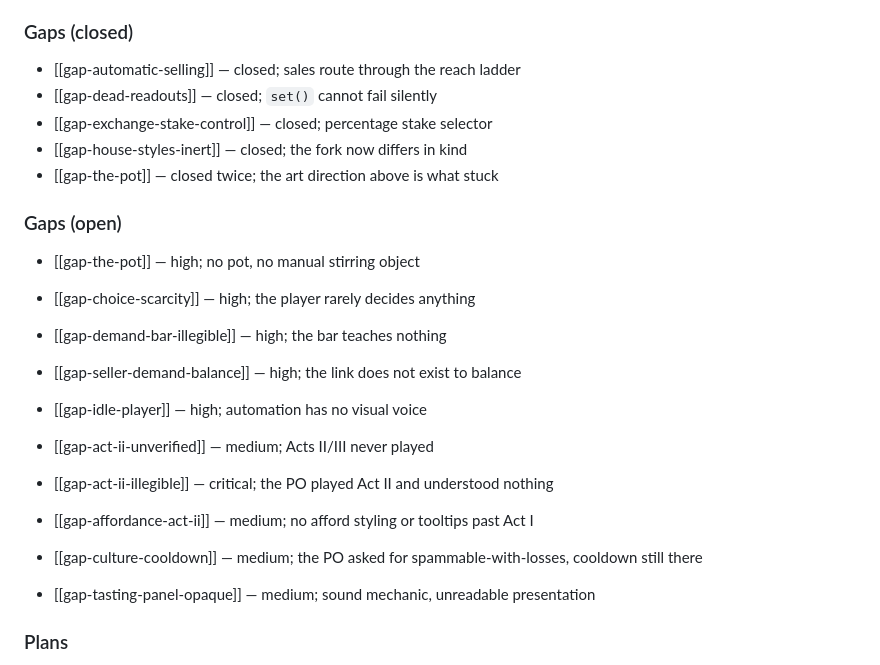
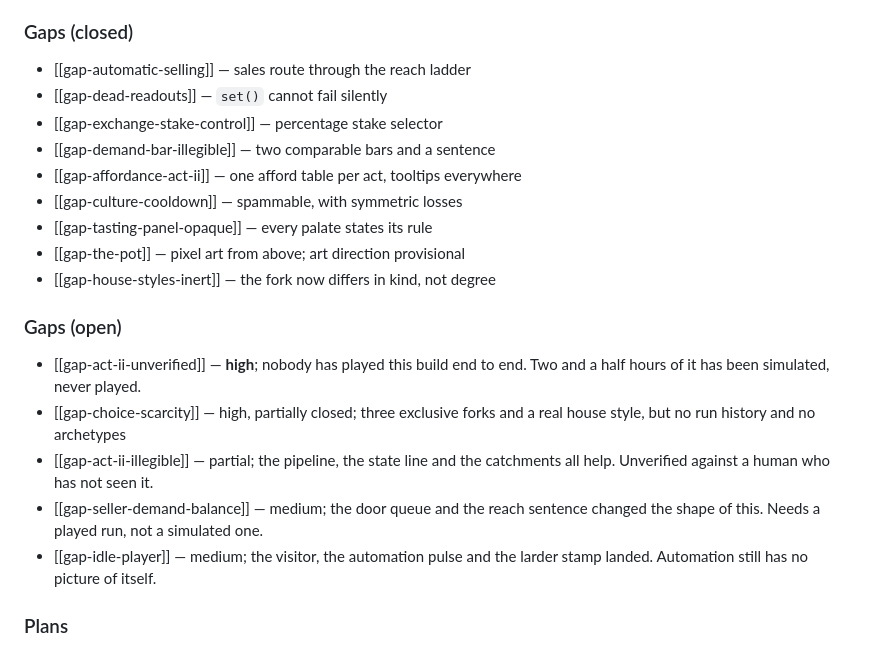
Before and after one commit to SPHINXUSS/the-jam, a Markdown page: ai/wiki/index.md, the part around the change. Drawn GitHub-style.

Commit message:
Wiki: reconcile the gap index with the gap pages
Five gaps had been closed on their own page and left listed as open on the
index, and gap-the-pot was listed in both. The index is the page every
session reads first, so it going stale is the expensive kind of wrong.

Co-Authored-By: Claude Opus 5 <noreply@anthropic.com>
Claude-Session: https://claude.ai/code/session_01LZYpA4UXpyXTvN5PhDxX2c

```diff
--- a/ai/wiki/index.md
+++ b/ai/wiki/index.md
@@ -105,24 +105,27 @@ Run `node ai/tools/sim.js` before claiming a balance change works.
 - [[004-art-direction-pixel]] — **provisional**: pixel art, top view. Not closed by the PO.
 
 ### Gaps (closed)
-- [[gap-automatic-selling]] — closed; sales route through the reach ladder
-- [[gap-dead-readouts]] — closed; `set()` cannot fail silently
-- [[gap-exchange-stake-control]] — closed; percentage stake selector
-- [[gap-house-styles-inert]] — closed; the fork now differs in kind
-- [[gap-the-pot]] — closed twice; the art direction above is what stuck
+- [[gap-automatic-selling]] — sales route through the reach ladder
+- [[gap-dead-readouts]] — `set()` cannot fail silently
+- [[gap-exchange-stake-control]] — percentage stake selector
+- [[gap-demand-bar-illegible]] — two comparable bars and a sentence
+- [[gap-affordance-act-ii]] — one afford table per act, tooltips everywhere
+- [[gap-culture-cooldown]] — spammable, with symmetric losses
+- [[gap-tasting-panel-opaque]] — every palate states its rule
+- [[gap-the-pot]] — pixel art from above; art direction provisional
+- [[gap-house-styles-inert]] — the fork now differs in kind, not degree
 
 ### Gaps (open)
-- [[gap-the-pot]] — high; no pot, no manual stirring object
-
-- [[gap-choice-scarcity]] — high; the player rarely decides anything
-- [[gap-demand-bar-illegible]] — high; the bar teaches nothing
-- [[gap-seller-demand-balance]] — high; the link does not exist to balance
-- [[gap-idle-player]] — high; automation has no visual voice
-- [[gap-act-ii-unverified]] — medium; Acts II/III never played
-- [[gap-act-ii-illegible]] — critical; the PO played Act II and understood nothing
-- [[gap-affordance-act-ii]] — medium; no afford styling or tooltips past Act I
-- [[gap-culture-cooldown]] — medium; the PO asked for spammable-with-losses, cooldown still there
-- [[gap-tasting-panel-opaque]] — medium; sound mechanic, unreadable presentation
+- [[gap-act-ii-unverified]] — **high**; nobody has played this build end to
+  end. Two and a half hours of it has been simulated, never played.
+- [[gap-choice-scarcity]] — high, partially closed; three exclusive forks
+  and a real house style, but no run history and no archetypes
+- [[gap-act-ii-illegible]] — partial; the pipeline, the state line and the
+  catchments all help. Unverified against a human who has not seen it.
+- [[gap-seller-demand-balance]] — medium; the door queue and the reach
+  sentence changed the shape of this. Needs a played run, not a simulated one.
+- [[gap-idle-player]] — medium; the visitor, the automation pulse and the
+  larder stamp landed. Automation still has no picture of itself.
 
 ### Plans
 - [[001-feedback-round-one]] — batches A-D against the first feedback round
```
